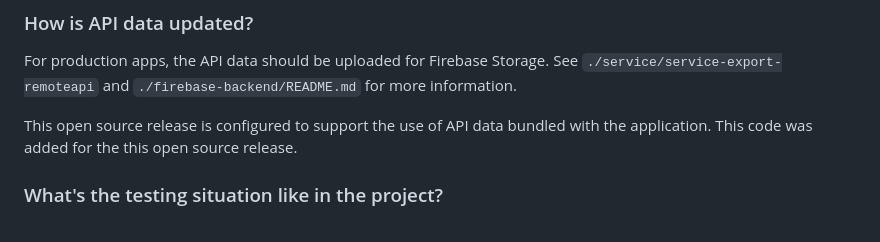
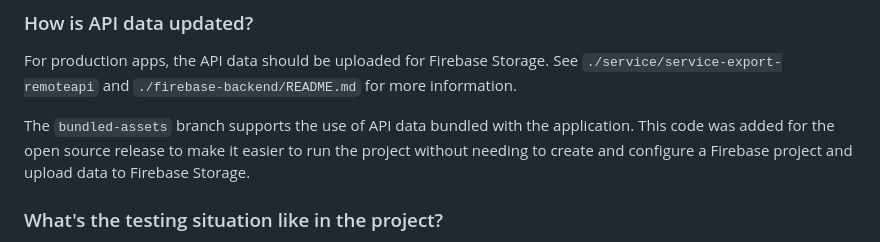
Before and after one commit to khanhubban/wallapp, a Markdown page: doc/faq.md, the part around the change. Drawn GitHub-style.

Commit message:
doc: add note about branch

```diff
--- a/doc/faq.md
+++ b/doc/faq.md
@@ -38,7 +38,7 @@ See [./doc/firebase-usage.md](./doc/firebase-usage.md).
 ### How is API data updated?
 For production apps, the API data should be uploaded for Firebase Storage. See `./service/service-export-remoteapi` and `./firebase-backend/README.md` for more information.
 
-This open source release is configured to support the use of API data bundled with the application. This code was added for the this open source release.
+The `bundled-assets` branch supports the use of API data bundled with the application. This code was added for the open source release to make it easier to run the project without needing to create and configure a Firebase project and upload data to Firebase Storage.
 
 ### What's the testing situation like in the project?
 Most tests are located in the `./shared/app/app-adapter` module. Running these tests on the Desktop platform is recommended.
```
